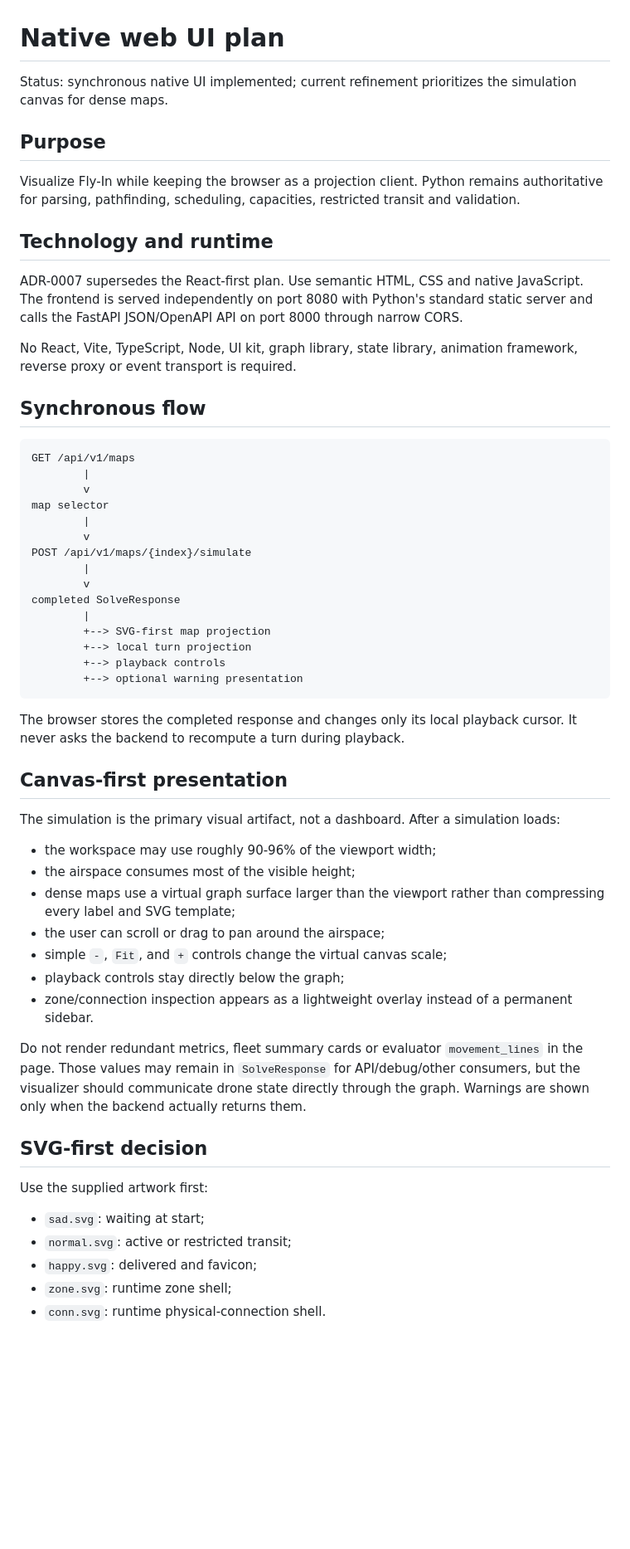
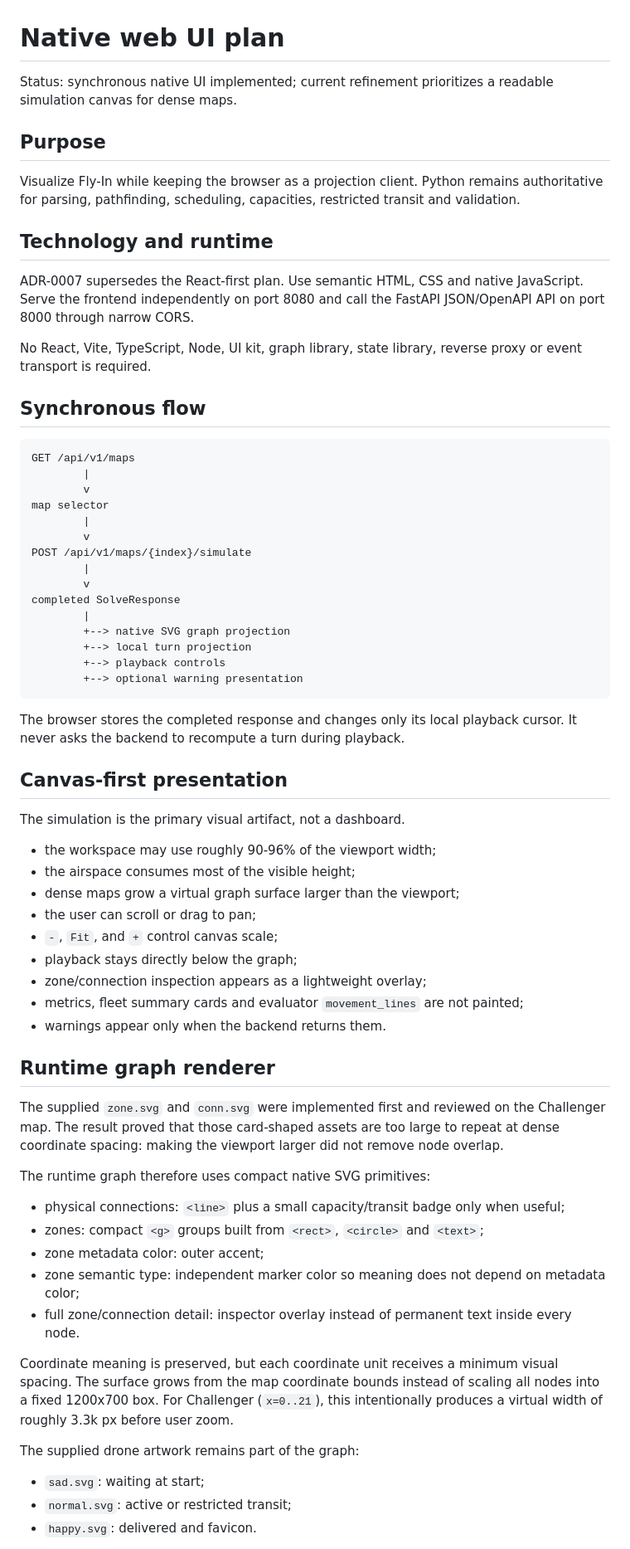
Before and after one commit to mario-asenjo/Fly-In, a Markdown page: docs/project/07_UI_PLAN.md, the part around one of its changes. Shown at 83% size. Rendered like a GitHub page; blank space fills up the shorter version.

Commit message:
docs: finalize native graph renderer decision

```diff
--- a/docs/project/07_UI_PLAN.md
+++ b/docs/project/07_UI_PLAN.md
@@ -1,6 +1,6 @@
 # Native web UI plan
 
-Status: synchronous native UI implemented; current refinement prioritizes the simulation canvas for dense maps.
+Status: synchronous native UI implemented; current refinement prioritizes a readable simulation canvas for dense maps.
 
 ## Purpose
 
@@ -8,9 +8,9 @@ Visualize Fly-In while keeping the browser as a projection client. Python remain
 
 ## Technology and runtime
 
-ADR-0007 supersedes the React-first plan. Use semantic HTML, CSS and native JavaScript. The frontend is served independently on port 8080 with Python's standard static server and calls the FastAPI JSON/OpenAPI API on port 8000 through narrow CORS.
+ADR-0007 supersedes the React-first plan. Use semantic HTML, CSS and native JavaScript. Serve the frontend independently on port 8080 and call the FastAPI JSON/OpenAPI API on port 8000 through narrow CORS.
 
-No React, Vite, TypeScript, Node, UI kit, graph library, state library, animation framework, reverse proxy or event transport is required.
+No React, Vite, TypeScript, Node, UI kit, graph library, state library, reverse proxy or event transport is required.
 
 ## Synchronous flow
 
@@ -26,7 +26,7 @@ POST /api/v1/maps/{index}/simulate
         v
 completed SolveResponse
         |
-        +--> SVG-first map projection
+        +--> native SVG graph projection
         +--> local turn projection
         +--> playback controls
         +--> optional warning presentation
@@ -36,25 +36,35 @@ The browser stores the completed response and changes only its local playback cu
 
 ## Canvas-first presentation
 
-The simulation is the primary visual artifact, not a dashboard. After a simulation loads:
+The simulation is the primary visual artifact, not a dashboard.
 
 - the workspace may use roughly 90-96% of the viewport width;
 - the airspace consumes most of the visible height;
-- dense maps use a virtual graph surface larger than the viewport rather than compressing every label and SVG template;
-- the user can scroll or drag to pan around the airspace;
-- simple `-`, `Fit`, and `+` controls change the virtual canvas scale;
-- playback controls stay directly below the graph;
-- zone/connection inspection appears as a lightweight overlay instead of a permanent sidebar.
+- dense maps grow a virtual graph surface larger than the viewport;
+- the user can scroll or drag to pan;
+- `-`, `Fit`, and `+` control canvas scale;
+- playback stays directly below the graph;
+- zone/connection inspection appears as a lightweight overlay;
+- metrics, fleet summary cards and evaluator `movement_lines` are not painted;
+- warnings appear only when the backend returns them.
 
-Do not render redundant metrics, fleet summary cards or evaluator `movement_lines` in the page. Those values may remain in `SolveResponse` for API/debug/other consumers, but the visualizer should communicate drone state directly through the graph. Warnings are shown only when the backend actually returns them.
+## Runtime graph renderer
 
-## SVG-first decision
+The supplied `zone.svg` and `conn.svg` were implemented first and reviewed on the Challenger map. The result proved that those card-shaped assets are too large to repeat at dense coordinate spacing: making the viewport larger did not remove node overlap.
 
-Use the supplied artwork first:
+The runtime graph therefore uses compact native SVG primitives:
+
+- physical connections: `<line>` plus a small capacity/transit badge only when useful;
+- zones: compact `<g>` groups built from `<rect>`, `<circle>` and `<text>`;
+- zone metadata color: outer accent;
+- zone semantic type: independent marker color so meaning does not depend on metadata color;
+- full zone/connection detail: inspector overlay instead of permanent text inside every node.
+
+Coordinate meaning is preserved, but each coordinate unit receives a minimum visual spacing. The surface grows from the map coordinate bounds instead of scaling all nodes into a fixed 1200x700 box. For Challenger (`x=0..21`), this intentionally produces a virtual width of roughly 3.3k px before user zoom.
+
+The supplied drone artwork remains part of the graph:
 
 - `sad.svg`: waiting at start;
 - `normal.svg`: active or restricted transit;
-- `happy.svg`: delivered and favicon;
-- `zone.svg`: runtime zone shell;
-- `conn.svg`: runtime physical-connection shell.
+- `happy.svg`: delivered and favicon.
 
```
Also changed, not shown: other parts of docs/project/07_UI_PLAN.md (+5 -7 lines).
